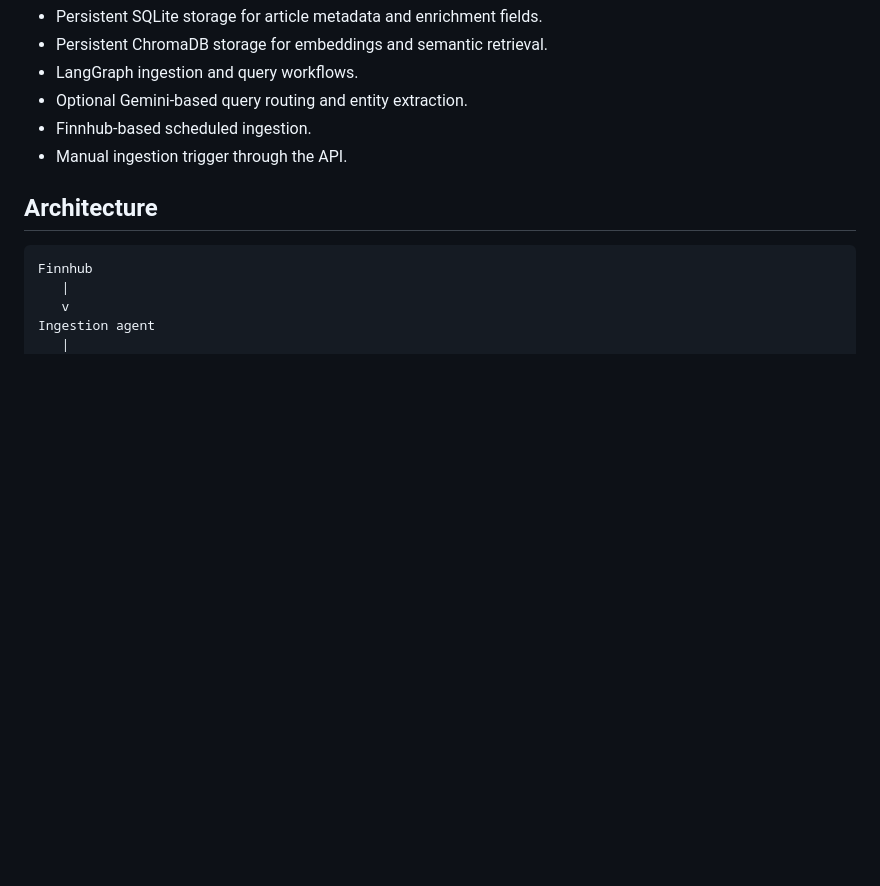
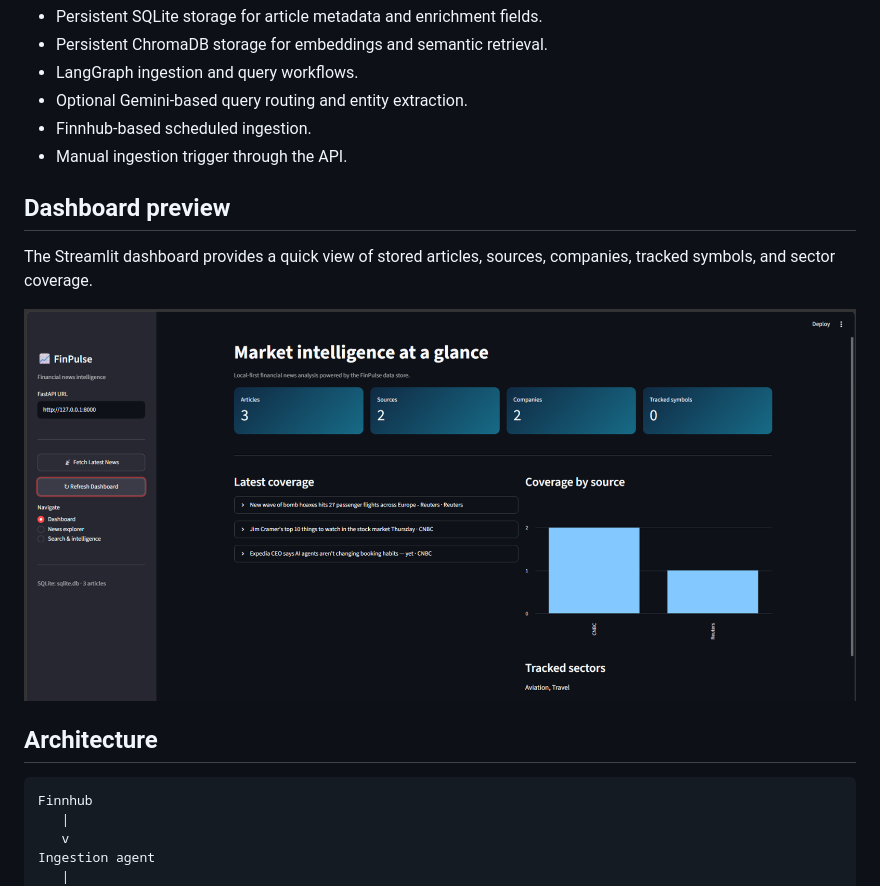
Before and after one commit to DeepakAK47/finPulse, a Markdown page: README.md, the part around the change. GitHub-like rendering; pictures changed too: docs/dashboard-preview.png (added); blank space fills up the shorter version.

Commit message:
adding SS of the UI

```diff
--- a/README.md
+++ b/README.md
@@ -18,6 +18,13 @@ data through a Streamlit dashboard and an optional FastAPI service.
 - Optional Gemini-based query routing and entity extraction.
 - Finnhub-based scheduled ingestion.
 - Manual ingestion trigger through the API.
+
+## Dashboard preview
+
+The Streamlit dashboard provides a quick view of stored articles, sources,
+companies, tracked symbols, and sector coverage.
+
+![FinPulse dashboard preview](./docs/dashboard-preview.png)
 
 ## Architecture
 
```
Also changed, not shown: 1 other file.
